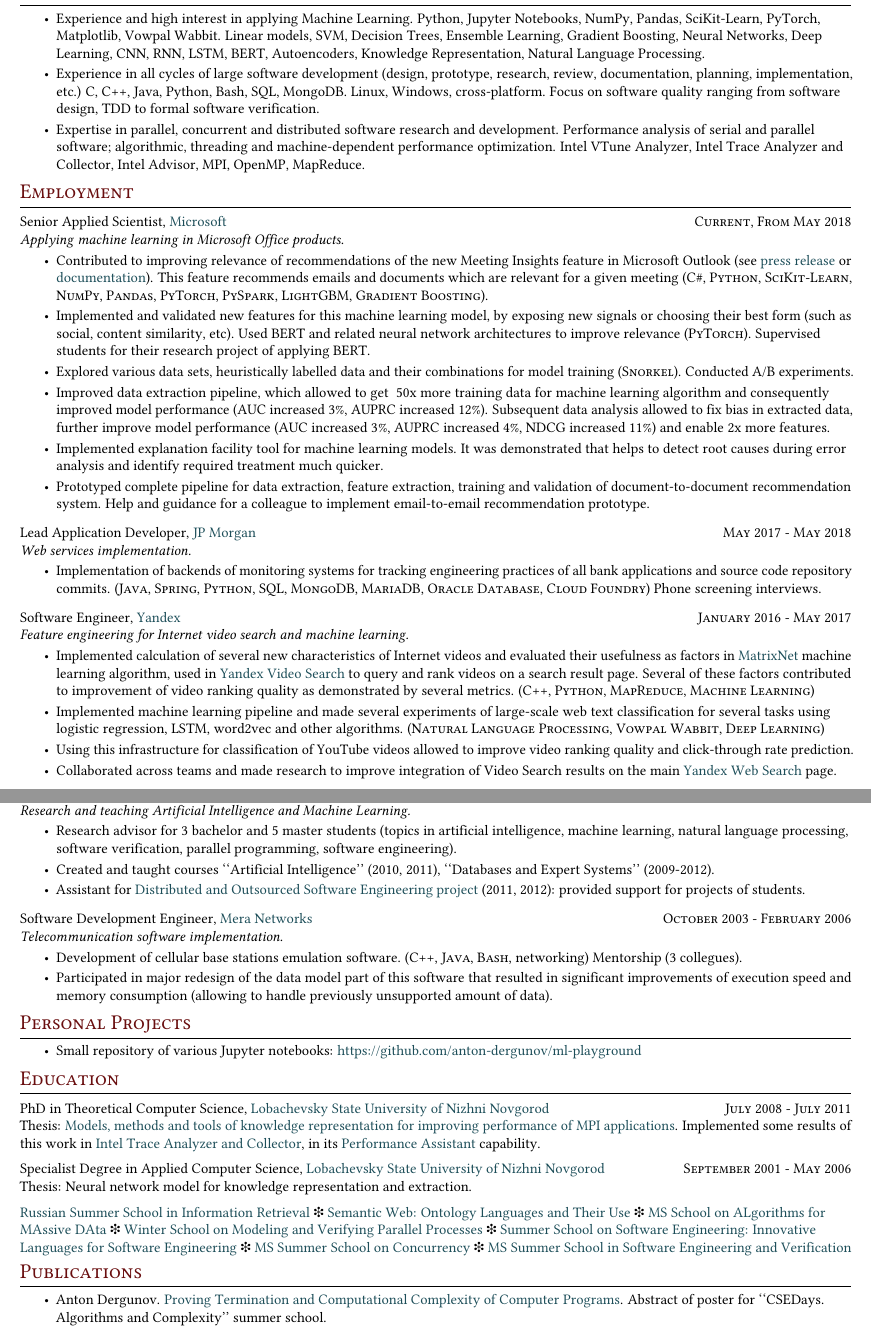
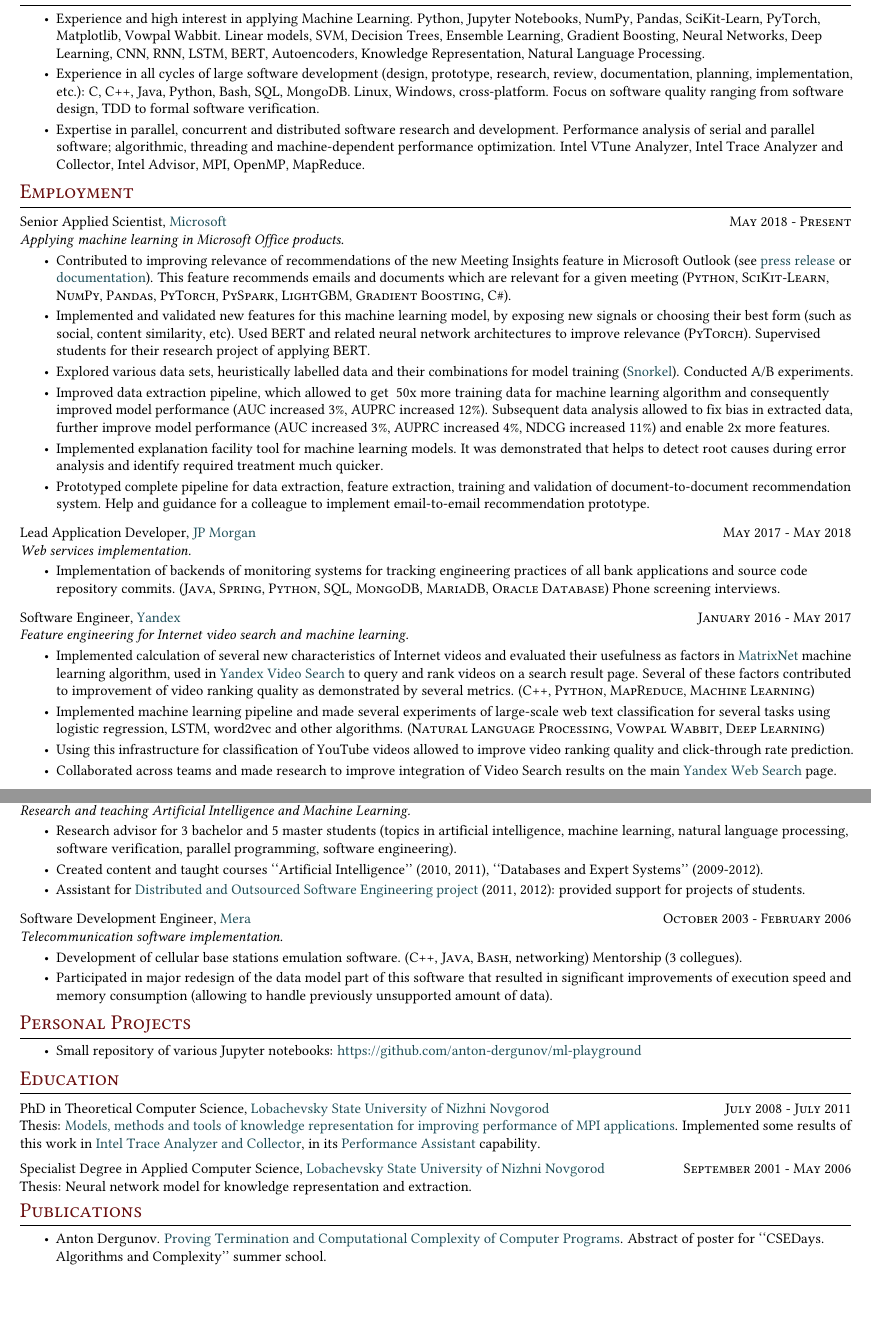
Before and after one commit to anton-dergunov/cv, a LaTeX CV (cv.tex): two parts of pages 1 and 2 of 2, joined at a grey line, cut so that both start at the same text, the shorter picture padded with empty space. Compiled offline with pdfLaTeX.

Commit message:
Small updates to CV

```diff
--- a/cv.tex
+++ b/cv.tex
@@ -105,7 +105,7 @@
 % Describe specifically which areas I applied ML (such as click through
 % rate prediction, search engine ranking, etc.)
 \item Experience in all cycles of large software development (design, prototype,
-  research, review, documentation, planning, implementation, etc.) C,
+  research, review, documentation, planning, implementation, etc.): C,
   C++, Java, Python, Bash, SQL, MongoDB. Linux, Windows, cross-platform. Focus
   on software quality ranging from software design, TDD to formal software
   verification.
@@ -133,7 +131,7 @@
 \section{Employment}
 
 \whatwherewhen{Senior Applied Scientist}{\href{https://www.microsoft.com/}
-  {Microsoft}}{Current, From May 2018}
+  {Microsoft}}{May 2018 - Present}
 
 \textit{Applying machine learning in Microsoft Office products.}
 
@@ -145,8 +143,8 @@
   or
   \href{https://support.microsoft.com/en-gb/office/use-intelligent-technology-in-outlook-on-the-web-and-outlook-com-24b30683-8340-4b69-b8ac-4193ec528a70}{documentation}).
   This feature recommends emails and documents which are relevant for a given meeting
-  (\textsc{C\#}, \textsc{Python}, \textsc{SciKit-Learn}, \textsc{NumPy}, \textsc{Pandas},
-  \textsc{PyTorch}, \textsc{PySpark}, \textsc{LightGBM}, \textsc{Gradient Boosting}).
+  (\textsc{Python}, \textsc{SciKit-Learn}, \textsc{NumPy}, \textsc{Pandas},
+  \textsc{PyTorch}, \textsc{PySpark}, \textsc{LightGBM}, \textsc{Gradient Boosting}, \textsc{C\#}).
 
 \item Implemented and validated new features for this machine learning model,
   by exposing new signals or choosing their best form (such as social, content
@@ -191,8 +189,8 @@
 \item Implementation of backends of monitoring systems for
   tracking engineering practices of all bank applications and source code
   repository commits. (\textsc{Java}, \textsc{Spring}, \textsc{Python},
-  \textsc{SQL}, \textsc{MongoDB}, \textsc{MariaDB}, \textsc{Oracle Database},
-  \textsc{Cloud Foundry}) Phone screening interviews.
+  \textsc{SQL}, \textsc{MongoDB}, \textsc{MariaDB}, \textsc{Oracle Database})
+  Phone screening interviews.
 
 \end{itemize}
 
@@ -307,7 +305,7 @@
   processing, software verification, parallel programming, software
   engineering).
 
-\item Created and taught courses ``Artificial Intelligence'' (2010, 2011),
+\item Created content and taught courses ``Artificial Intelligence'' (2010, 2011),
   ``Databases and Expert Systems'' (2009-2012).
 
 \item Assistant for
@@ -319,8 +317,7 @@
 
 
 \smallvskip
-\whatwherewhen{Software Development Engineer}{\href{https://www.mera.com/}{Mera
-  Networks}}{October 2003 - February 2006}
+\whatwherewhen{Software Development Engineer}{\href{http://mera.ru/}{Mera}}{October 2003 - February 2006}
 
 \textit{Telecommunication software implementation.}
 
@@ -364,14 +361,14 @@
 
 Thesis: Neural network model for knowledge representation and extraction.
 
-\smallvskip
-\href{http://romip.ru/russir2013/}{Russian Summer School in Information Retrieval} \ding{105}
-\href{http://www.computational-logic.org/content/events/iccl-ss-2013/index.php?id=24}{Semantic Web: Ontology Languages and Their Use} \ding{105}
-\href{http://almada2013.ru/en}{MS School on ALgorithms for MAssive DAta} \ding{105}
-\href{http://movep.lif.univ-mrs.fr/}{Winter School on Modeling and Verifying Parallel Processes} \ding{105}
-\href{http://laser.inf.ethz.ch/2012/}{Summer School on Software Engineering: Innovative Languages for Software Engineering} \ding{105}
-\href{http://research.microsoft.com/en-us/events/rss2012/}{MS Summer School on Concurrency} \ding{105}
-\href{http://research.microsoft.com/en-us/um/redmond/events/sssev2011/}{MS Summer School in Software Engineering and Verification}
+% \smallvskip
+% \href{http://romip.ru/russir2013/}{Russian Summer School in Information Retrieval} \ding{105}
+% \href{https://iccl.inf.tu-dresden.de/web/ICCL_Summer_School_2013/en}{Semantic Web: Ontology Languages and Their Use} \ding{105}
+% \href{http://almada2013.ru/en}{MS School on ALgorithms for MAssive DAta} \ding{105}
+% \href{http://movep.lif.univ-mrs.fr/}{Winter School on Modeling and Verifying Parallel Processes} \ding{105}
+% \href{http://laser.inf.ethz.ch/2012/}{Summer School on Software Engineering: Innovative Languages for Software Engineering} \ding{105}
+% \href{https://web.archive.org/web/20120505213227/http://research.microsoft.com/en-us/events/rss2012/}{MS Summer School on Concurrency} \ding{105}
+% \href{https://web.archive.org/web/20110314093924/http://research.microsoft.com/en-us/um/redmond/events/sssev2011/}{MS Summer School in Software Engineering and Verification}
 
 
 %\section{Technical Skills}
```
Also changed, not shown: cv.tex (9 more changed lines), 1 other file.
